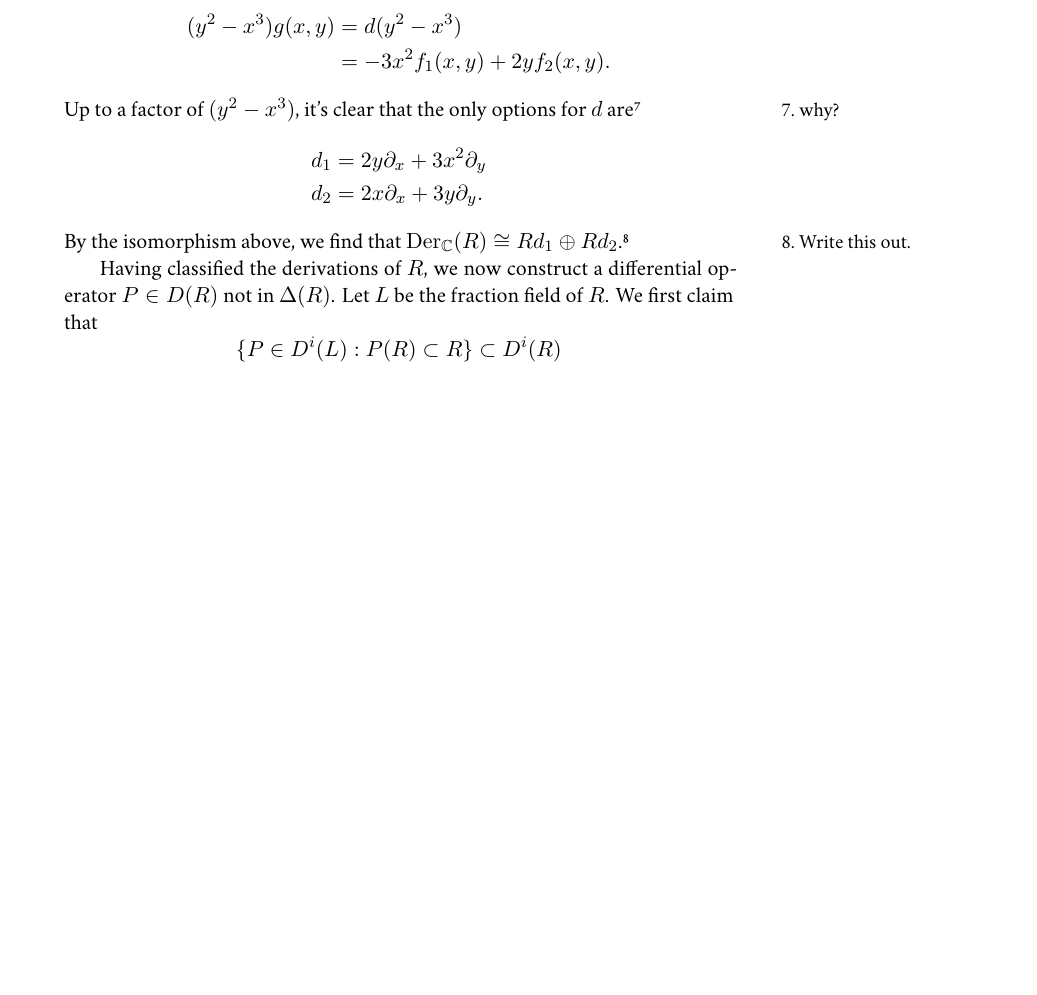
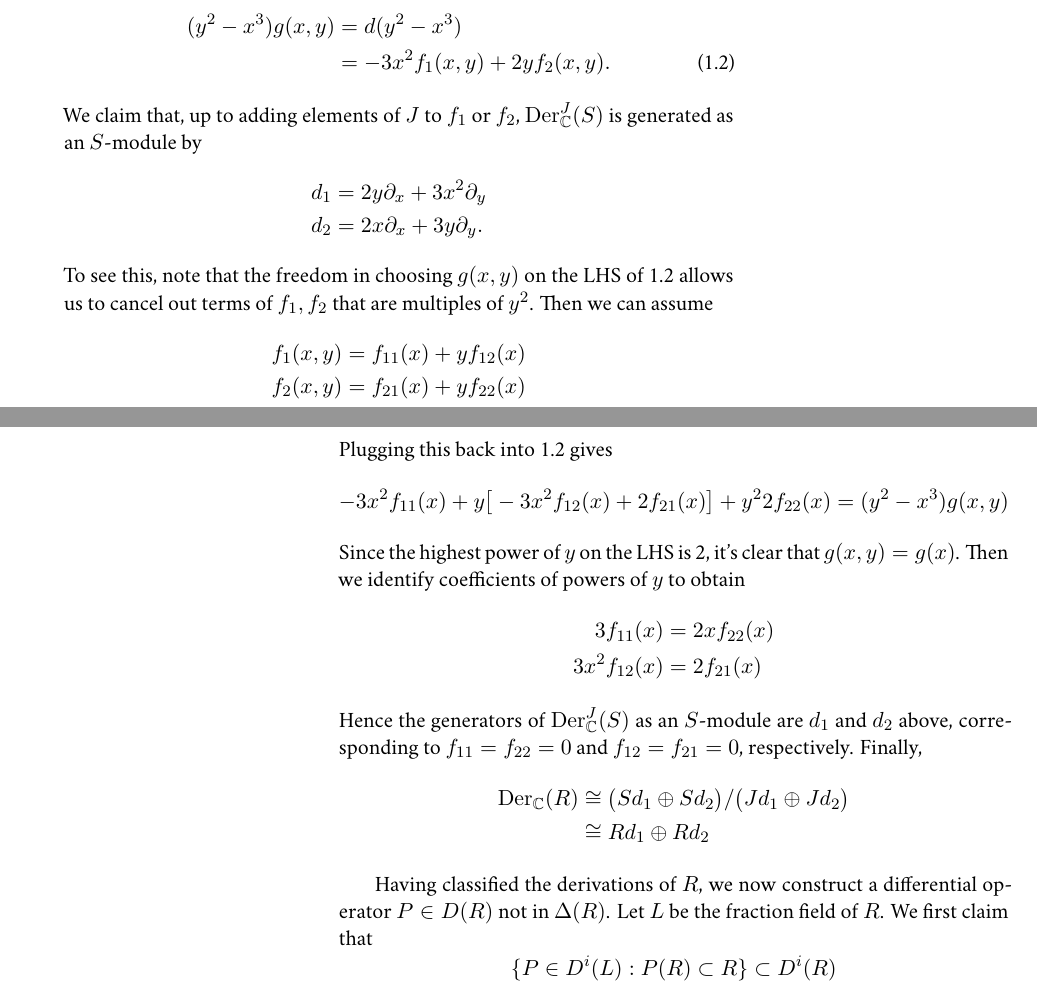
Before and after one commit to nilaykumar/bbl, a LaTeX thesis (main.tex, which reads preliminaries.tex): part of page 15 of 39 before the commit and two parts of pages 15 and 16 of 41 after it, the two joined at a grey line, cut so that both start at the same text, the shorter picture padded with empty space. Compiled offline with XeLaTeX; a missing font is replaced by an installed copy or a similar font.

Commit message:
explained generators in example 1.9

```diff
--- a/preliminaries.tex
+++ b/preliminaries.tex
@@ -147,16 +147,39 @@ Refer to the example of the Weyl algebra % TODO
     Thus any $d\in\Der_\C S$ can
     be written $d=f_1(x,y)\partial_x+f_2(x,y)\partial_y$. For $d$ to be in $\Der_\C^JS$
     we must have, for some $g(x,y)\in\C[x,y]$,
-    \begin{align*}
-        (y^2-x^3)g(x,y) &= d(y^2-x^3)\\
+    \begin{align}
+		\label{eq:dergen}
+        (y^2-x^3)g(x,y) &= d(y^2-x^3)\nonumber\\
         &= -3x^2f_1(x,y)+2yf_2(x,y).
-    \end{align*}
-    Up to a factor of $(y^2-x^3)$, it's clear that the only options for $d$ are\sidenote{why?}
+    \end{align}
+    We claim that, up to adding elements of $J$ to $f_1$ or $f_2$, $\Der_\C^J(S)$ is generated as
+		an $S$-module by
     \begin{align*}
         d_1 &= 2y\partial_x + 3x^2\partial_y\\
         d_2 &= 2x\partial_x+3y\partial_y.
     \end{align*}
-    By the isomorphism above, we find that $\Der_\C(R)\cong Rd_1\oplus Rd_2$.\sidenote{Write this out.}
+		To see this, note that the freedom in choosing $g(x,y)$ on the LHS of \ref{eq:dergen} allows us
+		to cancel out terms of $f_1, f_2$ that are multiples of $y^2$. Then we can assume
+		\begin{align*}
+		f_1(x,y) &= f_{11}(x) + y f_{12}(x) \\
+		f_2(x,y) &= f_{21}(x) + y f_{22}(x)
+		\end{align*}
+		Plugging this back into \ref{eq:dergen} gives
+		\begin{align*}
+		-3x^2 f_{11}(x) + y \big[ - 3x^2f_{12}(x) + 2f_{21}(x) \big] + y^2 2f_{22}(x) &= (y^2 - x^3) g(x,y)
+		\end{align*}
+		Since the highest power of $y$ on the LHS is 2, it's clear that $g(x,y) = g(x)$. Then we identify
+		coefficients of powers of $y$ to obtain
+		\begin{align*}
+		3 f_{11}(x) &= 2x f_{22}(x) \\
+		3x^2f_{12}(x) &= 2f_{21}(x)
+		\end{align*}
+		Hence the generators of $\Der_\C^J(S)$ as an $S$-module are $d_1$ and $d_2$ above, corresponding to
+		$f_{11} = f_{22} = 0$ and $f_{12} = f_{21} = 0$, respectively. Finally,
+		\begin{align*}
+		\Der_\C(R) &\cong \big( S d_1 \oplus S d_2 \big) / \big(J d_1 \oplus J d_2 \big) \\
+		&\cong R d_1 \oplus R d_2
+		\end{align*}
 
     Having classified the derivations of $R$, we now construct a differential operator
     $P\in D(R)$ not in $\Delta(R)$. Let $L$ be the fraction field of $R$. We first claim that
```
